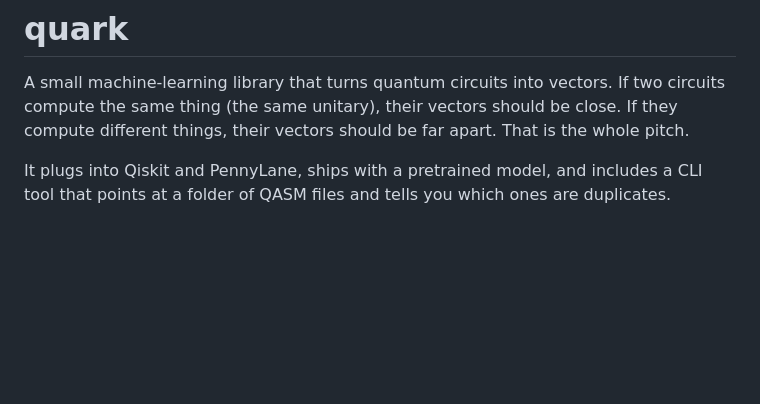
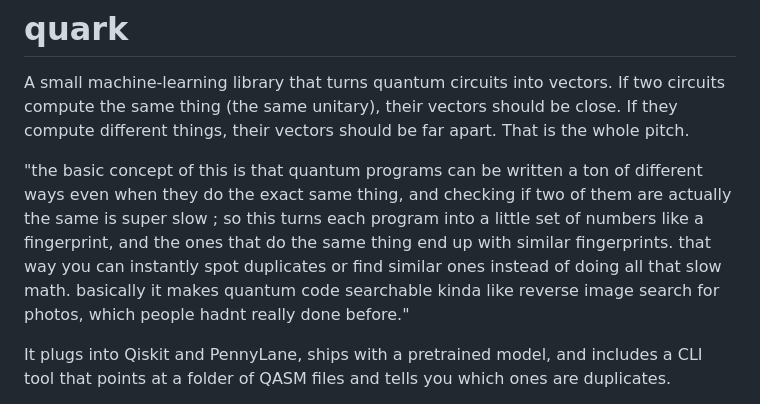
Before and after one commit to SamparkBhol/quark, a Markdown page: README.md, the part around the change. Rendered like a GitHub page; blank space fills up the shorter version.

Commit message:
updated_readme

```diff
--- a/README.md
+++ b/README.md
@@ -14,6 +14,8 @@
 # quark
 
 A small machine-learning library that turns quantum circuits into vectors. If two circuits compute the same thing (the same unitary), their vectors should be close. If they compute different things, their vectors should be far apart. That is the whole pitch.
+
+"the basic concept of this is that quantum programs can be written a ton of different ways even when they do the exact same thing, and checking if two of them are actually the same is super slow ; so this turns each program into a little set of numbers like a fingerprint, and the ones that do the same thing end up with similar fingerprints. that way you can instantly spot duplicates or find similar ones instead of doing all that slow math. basically it makes quantum code searchable kinda like reverse image search for photos, which people hadnt really done before."
 
 It plugs into Qiskit and PennyLane, ships with a pretrained model, and includes a CLI tool that points at a folder of QASM files and tells you which ones are duplicates.
 
```
